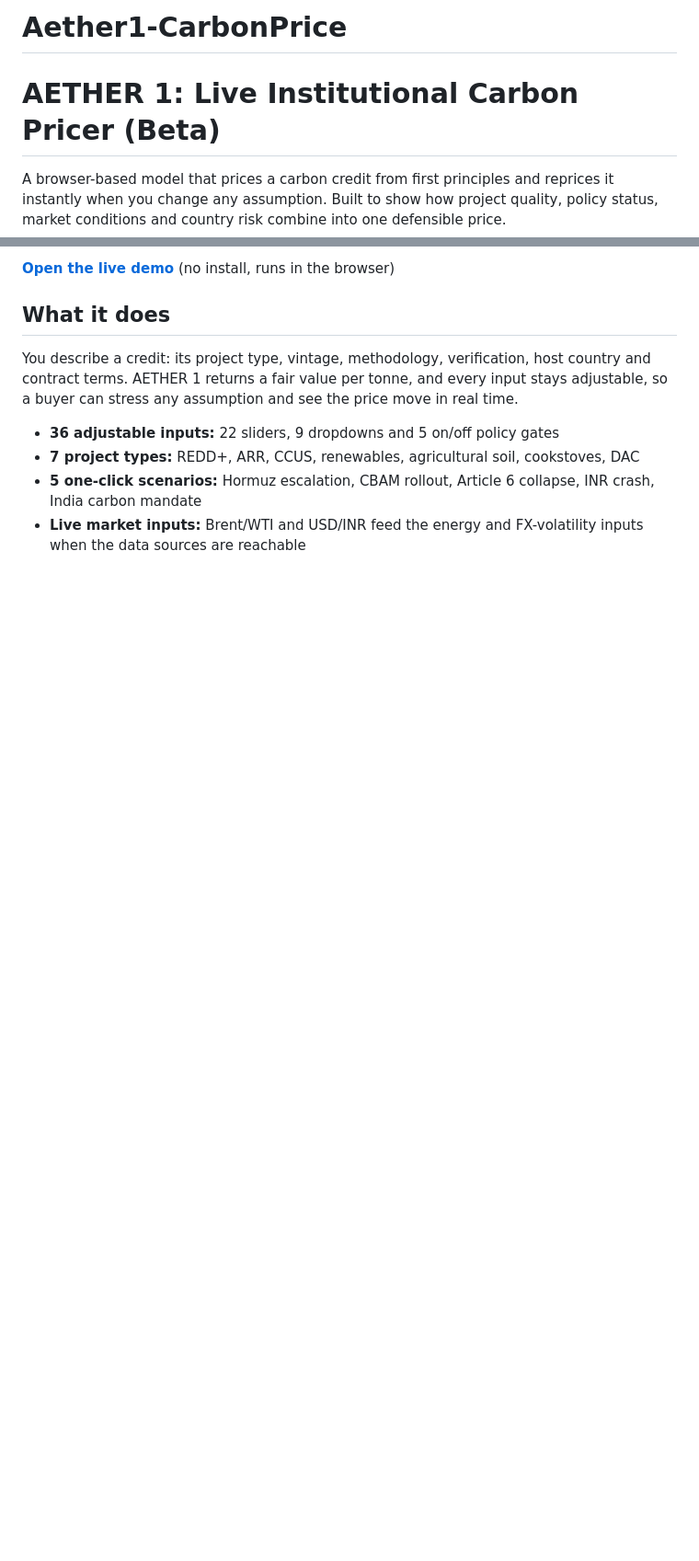
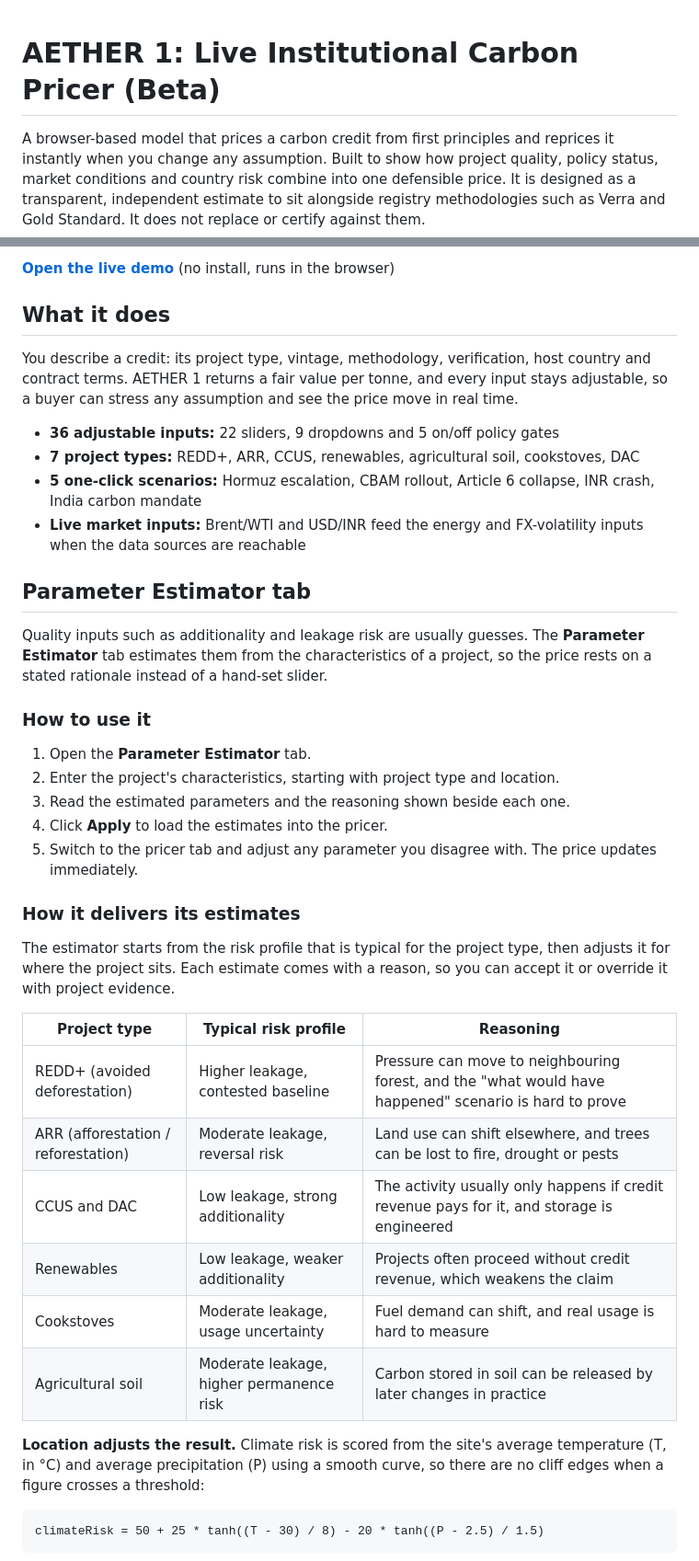
Before and after one commit to HitarthD10/Aether1-CarbonPrice, a Markdown page: README.md, 2 parts joined by grey strips. Shown at 92% size. GitHub-like rendering; blank space fills up the shorter version.

````diff
--- a/README.md
+++ b/README.md
@@ -1,7 +1,6 @@
-# Aether1-CarbonPrice
 # AETHER 1: Live Institutional Carbon Pricer (Beta)
 
-A browser-based model that prices a carbon credit from first principles and reprices it instantly when you change any assumption. Built to show how project quality, policy status, market conditions and country risk combine into one defensible price.
+A browser-based model that prices a carbon credit from first principles and reprices it instantly when you change any assumption. Built to show how project quality, policy status, market conditions and country risk combine into one defensible price. It is designed as a transparent, independent estimate to sit alongside registry methodologies such as Verra and Gold Standard. It does not replace or certify against them.
 
 **[Open the live demo](YOUR-GITHUB-PAGES-LINK)** (no install, runs in the browser)
 
@@ -13,3 +12,35 @@ You describe a credit: its project type, vintage, methodology, verification, hos
 - **7 project types:** REDD+, ARR, CCUS, renewables, agricultural soil, cookstoves, DAC
 - **5 one-click scenarios:** Hormuz escalation, CBAM rollout, Article 6 collapse, INR crash, India carbon mandate
 - **Live market inputs:** Brent/WTI and USD/INR feed the energy and FX-volatility inputs when the data sources are reachable
+
+## Parameter Estimator tab
+
+Quality inputs such as additionality and leakage risk are usually guesses. The **Parameter Estimator** tab estimates them from the characteristics of a project, so the price rests on a stated rationale instead of a hand-set slider.
+
+### How to use it
+
+1. Open the **Parameter Estimator** tab.
+2. Enter the project's characteristics, starting with project type and location.
+3. Read the estimated parameters and the reasoning shown beside each one.
+4. Click **Apply** to load the estimates into the pricer.
+5. Switch to the pricer tab and adjust any parameter you disagree with. The price updates immediately.
+
+### How it delivers its estimates
+
+The estimator starts from the risk profile that is typical for the project type, then adjusts it for where the project sits. Each estimate comes with a reason, so you can accept it or override it with project evidence.
+
+| Project type | Typical risk profile | Reasoning |
+|---|---|---|
+| REDD+ (avoided deforestation) | Higher leakage, contested baseline | Pressure can move to neighbouring forest, and the "what would have happened" scenario is hard to prove |
+| ARR (afforestation / reforestation) | Moderate leakage, reversal risk | Land use can shift elsewhere, and trees can be lost to fire, drought or pests |
+| CCUS and DAC | Low leakage, strong additionality | The activity usually only happens if credit revenue pays for it, and storage is engineered |
+| Renewables | Low leakage, weaker additionality | Projects often proceed without credit revenue, which weakens the claim |
+| Cookstoves | Moderate leakage, usage uncertainty | Fuel demand can shift, and real usage is hard to measure |
+| Agricultural soil | Moderate leakage, higher permanence risk | Carbon stored in soil can be released by later changes in practice |
+
+**Location adjusts the result.** Climate risk is scored from the site's average temperature (T, in °C) and average precipitation (P) using a smooth curve, so there are no cliff edges when a figure crosses a threshold:
+
+```
+climateRisk = 50 + 25 * tanh((T - 30) / 8) - 20 * tanh((P - 2.5) / 1.5)
+```
+
````
Also changed, not shown: other parts of README.md (+19 -5 lines).
